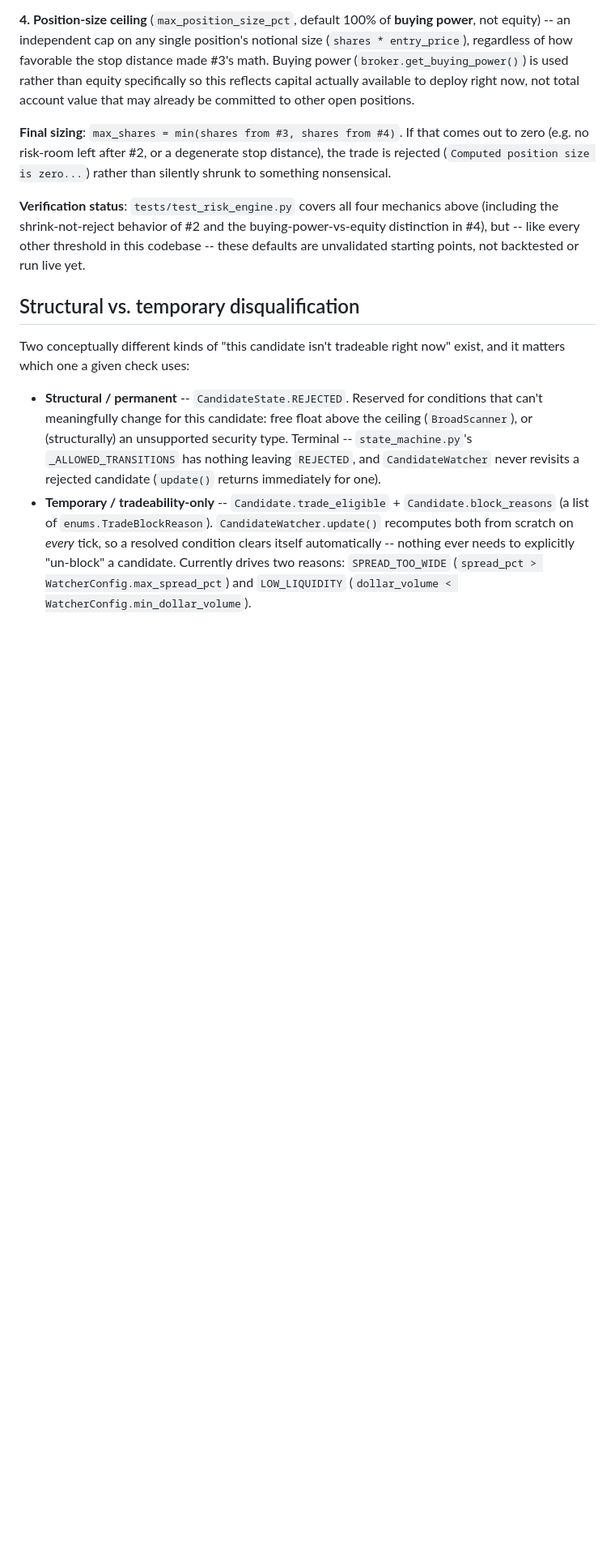
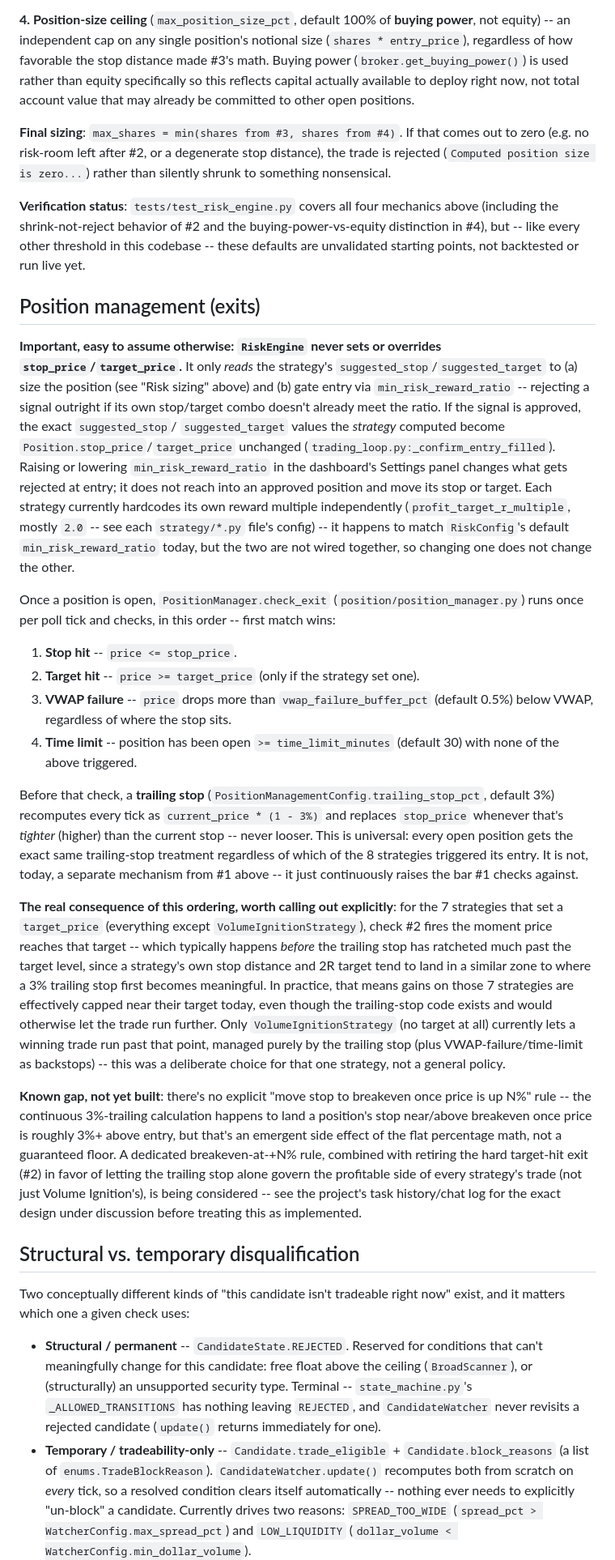
Before and after one commit to fullstackgrowthagency/Openclaw, a Markdown page: webull-momentum-bot/docs/ARCHITECTURE.md, the part around the change. Shown at 81% size. GitHub-like rendering; blank space fills up the shorter version.

Commit message:
Document how position management interacts (or doesn't) with risk settings
Adds an explicit "Position management (exits)" section clarifying a fact
that isn't obvious from the risk-settings work alone: RiskEngine never
sets or overrides a position's stop/target -- it only reads the strategy's
own suggested_stop/suggested_target to size the trade and gate entry via
min_risk_reward_ratio. The stop/target that actually govern an open
position come unchanged from the strategy. Also documents the trailing
stop as universal across all 8 strategies, and flags that a fixed target
currently caps gains on 7 of them before the trailing stop can run
further -- Volume Ignition is the only one without that cap today.

Co-Authored-By: Claude Sonnet 5 <noreply@anthropic.com>
Claude-Session: https://claude.ai/code/session_01NofgkP2JD6uKRDCzHAFwq8

```diff
--- a/webull-momentum-bot/docs/ARCHITECTURE.md
+++ b/webull-momentum-bot/docs/ARCHITECTURE.md
@@ -628,6 +628,67 @@ buying-power-vs-equity distinction in #4), but -- like every other
 threshold in this codebase -- these defaults are unvalidated starting
 points, not backtested or run live yet.
 
+## Position management (exits)
+
+**Important, easy to assume otherwise: `RiskEngine` never sets or
+overrides `stop_price`/`target_price`.** It only *reads* the strategy's
+`suggested_stop`/`suggested_target` to (a) size the position (see "Risk
+sizing" above) and (b) gate entry via `min_risk_reward_ratio` -- rejecting
+a signal outright if its own stop/target combo doesn't already meet the
+ratio. If the signal is approved, the exact `suggested_stop`/
+`suggested_target` values the *strategy* computed become
+`Position.stop_price`/`target_price` unchanged (`trading_loop.py:_confirm_entry_filled`).
+Raising or lowering `min_risk_reward_ratio` in the dashboard's Settings
+panel changes what gets rejected at entry; it does not reach into an
+approved position and move its stop or target. Each strategy currently
+hardcodes its own reward multiple independently (`profit_target_r_multiple`,
+mostly `2.0` -- see each `strategy/*.py` file's config) -- it happens to
+match `RiskConfig`'s default `min_risk_reward_ratio` today, but the two
+are not wired together, so changing one does not change the other.
+
+Once a position is open, `PositionManager.check_exit` (`position/position_manager.py`)
+runs once per poll tick and checks, in this order -- first match wins:
+
+1. **Stop hit** -- `price <= stop_price`.
+2. **Target hit** -- `price >= target_price` (only if the strategy set one).
+3. **VWAP failure** -- `price` drops more than `vwap_failure_buffer_pct`
+   (default 0.5%) below VWAP, regardless of where the stop sits.
+4. **Time limit** -- position has been open `>= time_limit_minutes`
+   (default 30) with none of the above triggered.
+
+Before that check, a **trailing stop** (`PositionManagementConfig.trailing_stop_pct`,
+default 3%) recomputes every tick as `current_price * (1 - 3%)` and
+replaces `stop_price` whenever that's *tighter* (higher) than the current
+stop -- never looser. This is universal: every open position gets the
+exact same trailing-stop treatment regardless of which of the 8 strategies
+triggered its entry. It is not, today, a separate mechanism from #1 above
+-- it just continuously raises the bar #1 checks against.
+
+**The real consequence of this ordering, worth calling out explicitly**:
+for the 7 strategies that set a `target_price` (everything except
+`VolumeIgnitionStrategy`), check #2 fires the moment price reaches that
+target -- which typically happens *before* the trailing stop has ratcheted
+much past the target level, since a strategy's own stop distance and
+2R target tend to land in a similar zone to where a 3% trailing stop
+first becomes meaningful. In practice, that means gains on those 7
+strategies are effectively capped near their target today, even though
+the trailing-stop code exists and would otherwise let the trade run
+further. Only `VolumeIgnitionStrategy` (no target at all) currently lets a
+winning trade run past that point, managed purely by the trailing stop
+(plus VWAP-failure/time-limit as backstops) -- this was a deliberate
+choice for that one strategy, not a general policy.
+
+**Known gap, not yet built**: there's no explicit "move stop to breakeven
+once price is up N%" rule -- the continuous 3%-trailing calculation
+happens to land a position's stop near/above breakeven once price is
+roughly 3%+ above entry, but that's an emergent side effect of the flat
+percentage math, not a guaranteed floor. A dedicated breakeven-at-+N%
+rule, combined with retiring the hard target-hit exit (#2) in favor of
+letting the trailing stop alone govern the profitable side of every
+strategy's trade (not just Volume Ignition's), is being considered -- see
+the project's task history/chat log for the exact design under discussion
+before treating this as implemented.
+
 ## Structural vs. temporary disqualification
 
 Two conceptually different kinds of "this candidate isn't tradeable right
```
Also changed, not shown: webull-momentum-bot/README.md (+9 -1 lines).
